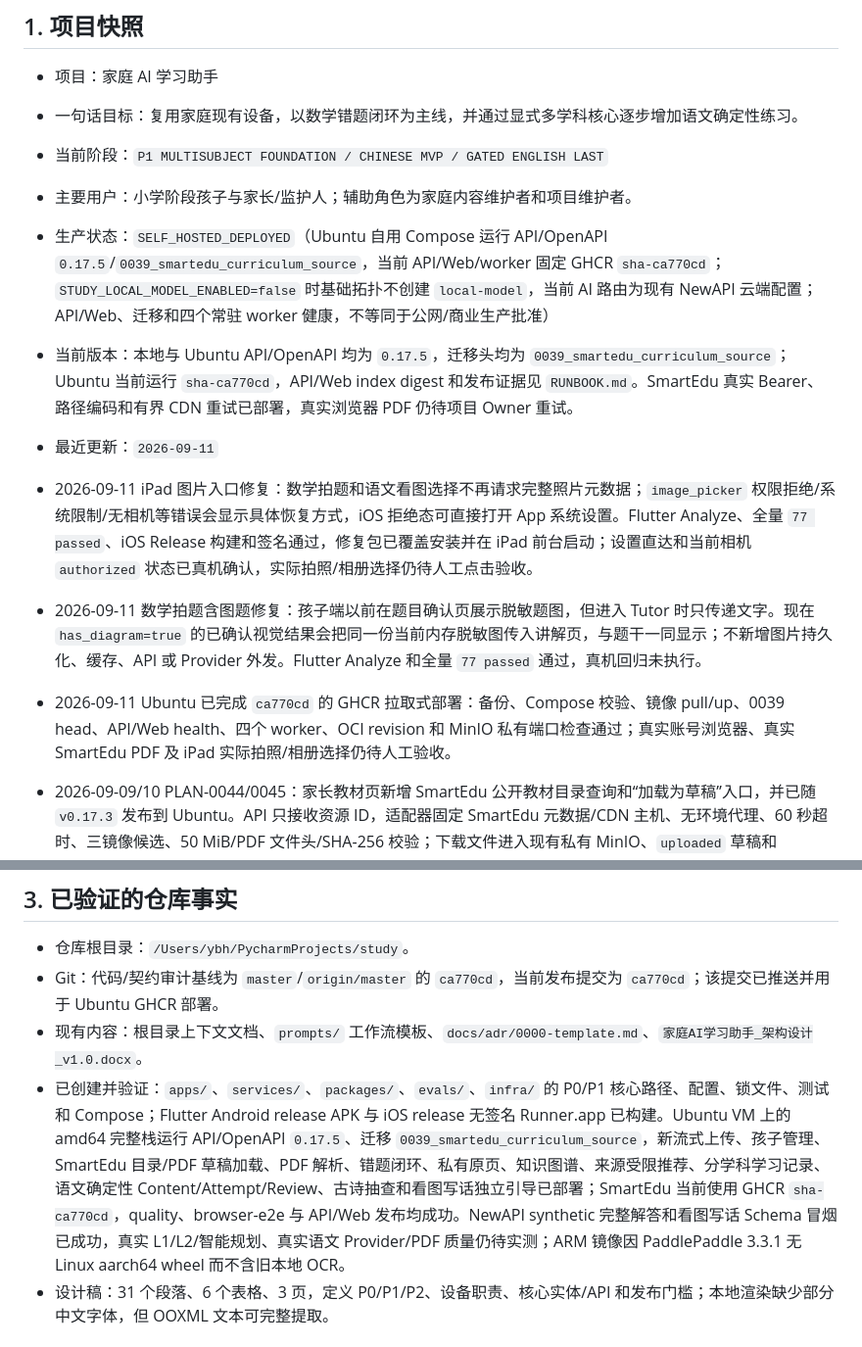
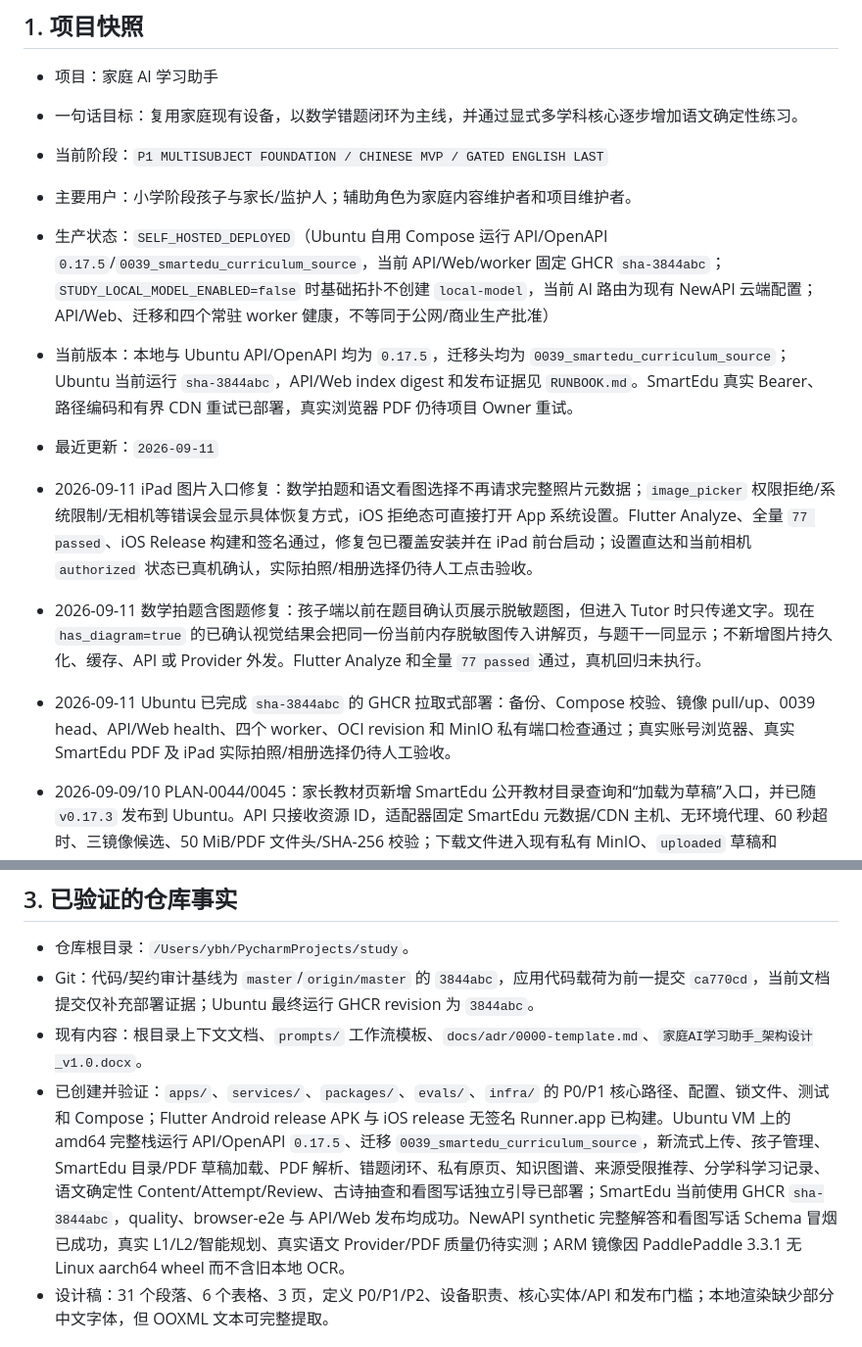
Before and after one commit to yubinhong/AIStudy, a Markdown page: AI_CONTEXT.md, 2 parts joined by grey strips. Shown at 98% size. GitHub-like rendering.

```diff
--- a/AI_CONTEXT.md
+++ b/AI_CONTEXT.md
@@ -8,13 +8,13 @@
 - 一句话目标：复用家庭现有设备，以数学错题闭环为主线，并通过显式多学科核心逐步增加语文确定性练习。
 - 当前阶段：`P1 MULTISUBJECT FOUNDATION / CHINESE MVP / GATED ENGLISH LAST`
 - 主要用户：小学阶段孩子与家长/监护人；辅助角色为家庭内容维护者和项目维护者。
-- 生产状态：`SELF_HOSTED_DEPLOYED`（Ubuntu 自用 Compose 运行 API/OpenAPI `0.17.5`/`0039_smartedu_curriculum_source`，当前 API/Web/worker 固定 GHCR `sha-ca770cd`；`STUDY_LOCAL_MODEL_ENABLED=false` 时基础拓扑不创建 `local-model`，当前 AI 路由为现有 NewAPI 云端配置；API/Web、迁移和四个常驻 worker 健康，不等同于公网/商业生产批准）
-- 当前版本：本地与 Ubuntu API/OpenAPI 均为 `0.17.5`，迁移头均为 `0039_smartedu_curriculum_source`；Ubuntu 当前运行 `sha-ca770cd`，API/Web index digest 和发布证据见 `RUNBOOK.md`。SmartEdu 真实 Bearer、路径编码和有界 CDN 重试已部署，真实浏览器 PDF 仍待项目 Owner 重试。
+- 生产状态：`SELF_HOSTED_DEPLOYED`（Ubuntu 自用 Compose 运行 API/OpenAPI `0.17.5`/`0039_smartedu_curriculum_source`，当前 API/Web/worker 固定 GHCR `sha-3844abc`；`STUDY_LOCAL_MODEL_ENABLED=false` 时基础拓扑不创建 `local-model`，当前 AI 路由为现有 NewAPI 云端配置；API/Web、迁移和四个常驻 worker 健康，不等同于公网/商业生产批准）
+- 当前版本：本地与 Ubuntu API/OpenAPI 均为 `0.17.5`，迁移头均为 `0039_smartedu_curriculum_source`；Ubuntu 当前运行 `sha-3844abc`，API/Web index digest 和发布证据见 `RUNBOOK.md`。SmartEdu 真实 Bearer、路径编码和有界 CDN 重试已部署，真实浏览器 PDF 仍待项目 Owner 重试。
 - 最近更新：`2026-09-11`
 
 - 2026-09-11 iPad 图片入口修复：数学拍题和语文看图选择不再请求完整照片元数据；`image_picker` 权限拒绝/系统限制/无相机等错误会显示具体恢复方式，iOS 拒绝态可直接打开 App 系统设置。Flutter Analyze、全量 `77 passed`、iOS Release 构建和签名通过，修复包已覆盖安装并在 iPad 前台启动；设置直达和当前相机 `authorized` 状态已真机确认，实际拍照/相册选择仍待人工点击验收。
 - 2026-09-11 数学拍题含图题修复：孩子端以前在题目确认页展示脱敏题图，但进入 Tutor 时只传递文字。现在 `has_diagram=true` 的已确认视觉结果会把同一份当前内存脱敏图传入讲解页，与题干一同显示；不新增图片持久化、缓存、API 或 Provider 外发。Flutter Analyze 和全量 `77 passed` 通过，真机回归未执行。
-- 2026-09-11 Ubuntu 已完成 `ca770cd` 的 GHCR 拉取式部署：备份、Compose 校验、镜像 pull/up、0039 head、API/Web health、四个 worker、OCI revision 和 MinIO 私有端口检查通过；真实账号浏览器、真实 SmartEdu PDF 及 iPad 实际拍照/相册选择仍待人工验收。
+- 2026-09-11 Ubuntu 已完成 `sha-3844abc` 的 GHCR 拉取式部署：备份、Compose 校验、镜像 pull/up、0039 head、API/Web health、四个 worker、OCI revision 和 MinIO 私有端口检查通过；真实账号浏览器、真实 SmartEdu PDF 及 iPad 实际拍照/相册选择仍待人工验收。
 
 - 2026-09-09/10 PLAN-0044/0045：家长教材页新增 SmartEdu 公开教材目录查询和“加载为草稿”入口，并已随 `v0.17.3` 发布到 Ubuntu。API 只接收资源 ID，适配器固定 SmartEdu 元数据/CDN 主机、无环境代理、60 秒超时、三镜像候选、50 MiB/PDF 文件头/SHA-256 校验；下载文件进入现有私有 MinIO、`uploaded` 草稿和 material-parse 队列，材料保存 `source_provider/source_resource_id`。Web 不显示第三方 PDF URL/对象键；默认免配置，私有资源需要时家长可在页面粘贴一次性 JSON。API/Web/契约/迁移自动化、Ubuntu 备份恢复、0039 前滚、API/Web/worker 和运行时路由检查已通过；tag quality、Android 和 GHCR 发布均成功，真实 SmartEdu PDF、平台登录要求、版权/教研、Provider 和设备验收仍未执行，ADR-0029 为 Proposed。
 - 2026-09-10 PLAN-0046/0048：复现真实 SmartEdu 教材私有 CDN 对占位认证返回 `400 InvalidArgument`，随后真实页面在填写 JSON 后仍返回 `503`。保持一次性 JSON 与当前标签页 `sessionStorage` 边界，补齐实际 Bearer、URL 绑定 MAC、中文/空格路径编码、400 新 nonce 重签和固定 r1/r2/r3 镜像重试；API SmartEdu 定向 `20 passed`、非集成全量、Web `44 passed`、格式、Lint、类型和 production build 通过。追加修复已由提交 `13d72bb` 和 tag `v0.17.5` 发布并部署 Ubuntu；Actions、GHCR、备份恢复、迁移、健康、worker、运行时 revision 和关闭态无 `local-model` 均通过，真实 `PDF -> 私有草稿 -> 解析队列` 尚待浏览器重试。
@@ -62,9 +62,9 @@
 ## 3. 已验证的仓库事实
 
 - 仓库根目录：`/Users/ybh/PycharmProjects/study`。
-- Git：代码/契约审计基线为 `master`/`origin/master` 的 `ca770cd`，当前发布提交为 `ca770cd`；该提交已推送并用于 Ubuntu GHCR 部署。
+- Git：代码/契约审计基线为 `master`/`origin/master` 的 `3844abc`，应用代码载荷为前一提交 `ca770cd`，当前文档提交仅补充部署证据；Ubuntu 最终运行 GHCR revision 为 `3844abc`。
 - 现有内容：根目录上下文文档、`prompts/` 工作流模板、`docs/adr/0000-template.md`、`家庭AI学习助手_架构设计_v1.0.docx`。
-- 已创建并验证：`apps/`、`services/`、`packages/`、`evals/`、`infra/` 的 P0/P1 核心路径、配置、锁文件、测试和 Compose；Flutter Android release APK 与 iOS release 无签名 Runner.app 已构建。Ubuntu VM 上的 amd64 完整栈运行 API/OpenAPI `0.17.5`、迁移 `0039_smartedu_curriculum_source`，新流式上传、孩子管理、SmartEdu 目录/PDF 草稿加载、PDF 解析、错题闭环、私有原页、知识图谱、来源受限推荐、分学科学习记录、语文确定性 Content/Attempt/Review、古诗抽查和看图写话独立引导已部署；SmartEdu 当前使用 GHCR `sha-ca770cd`，quality、browser-e2e 与 API/Web 发布均成功。NewAPI synthetic 完整解答和看图写话 Schema 冒烟已成功，真实 L1/L2/智能规划、真实语文 Provider/PDF 质量仍待实测；ARM 镜像因 PaddlePaddle 3.3.1 无 Linux aarch64 wheel 而不含旧本地 OCR。
+- 已创建并验证：`apps/`、`services/`、`packages/`、`evals/`、`infra/` 的 P0/P1 核心路径、配置、锁文件、测试和 Compose；Flutter Android release APK 与 iOS release 无签名 Runner.app 已构建。Ubuntu VM 上的 amd64 完整栈运行 API/OpenAPI `0.17.5`、迁移 `0039_smartedu_curriculum_source`，新流式上传、孩子管理、SmartEdu 目录/PDF 草稿加载、PDF 解析、错题闭环、私有原页、知识图谱、来源受限推荐、分学科学习记录、语文确定性 Content/Attempt/Review、古诗抽查和看图写话独立引导已部署；SmartEdu 当前使用 GHCR `sha-3844abc`，quality、browser-e2e 与 API/Web 发布均成功。NewAPI synthetic 完整解答和看图写话 Schema 冒烟已成功，真实 L1/L2/智能规划、真实语文 Provider/PDF 质量仍待实测；ARM 镜像因 PaddlePaddle 3.3.1 无 Linux aarch64 wheel 而不含旧本地 OCR。
 - 设计稿：31 个段落、6 个表格、3 页，定义 P0/P1/P2、设备职责、核心实体/API 和发布门槛；本地渲染缺少部分中文字体，但 OOXML 文本可完整提取。
 
 ## 4. 主文档索引
```
Also changed, not shown: RUNBOOK.md (+1 -0 lines).
